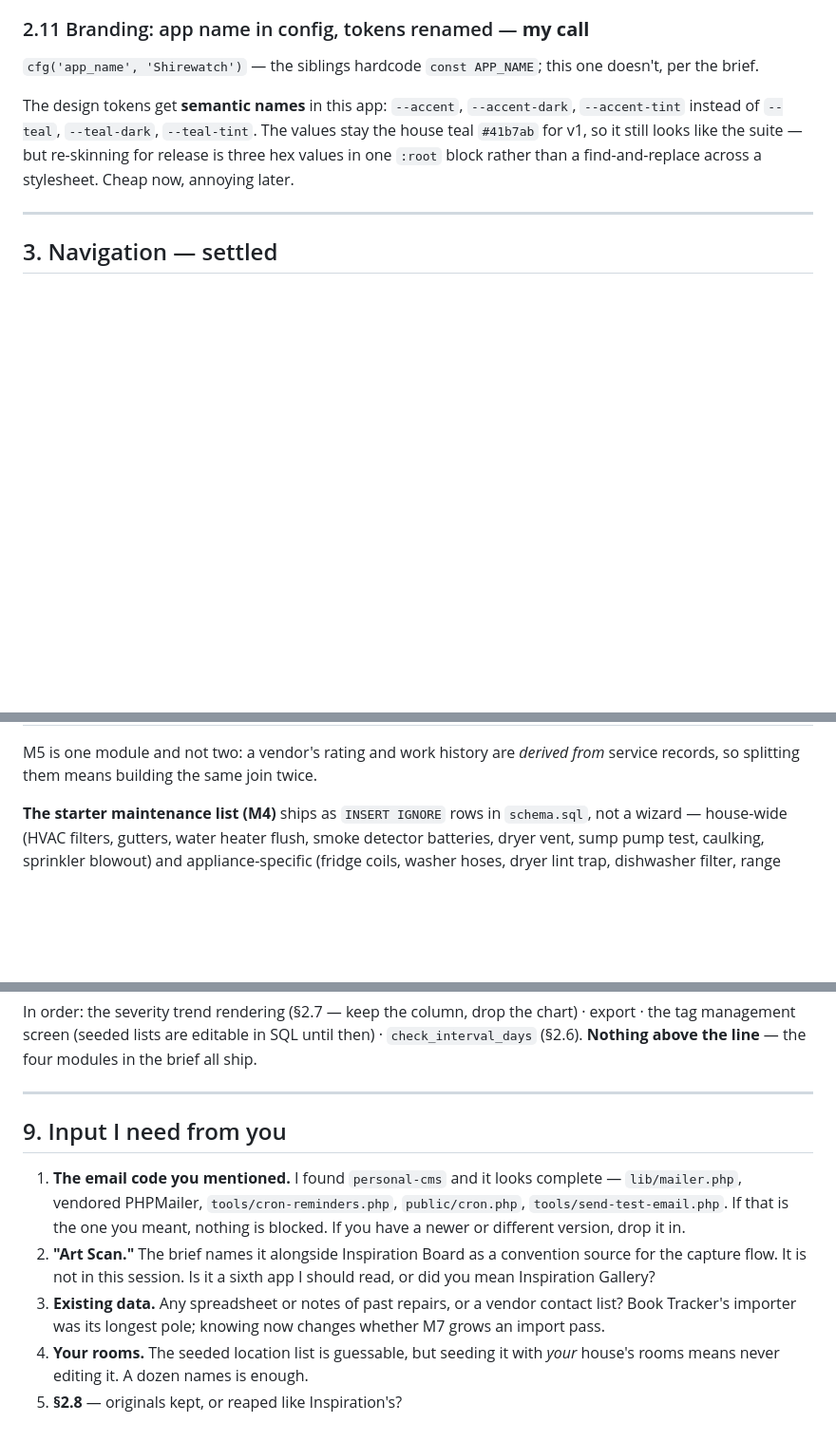
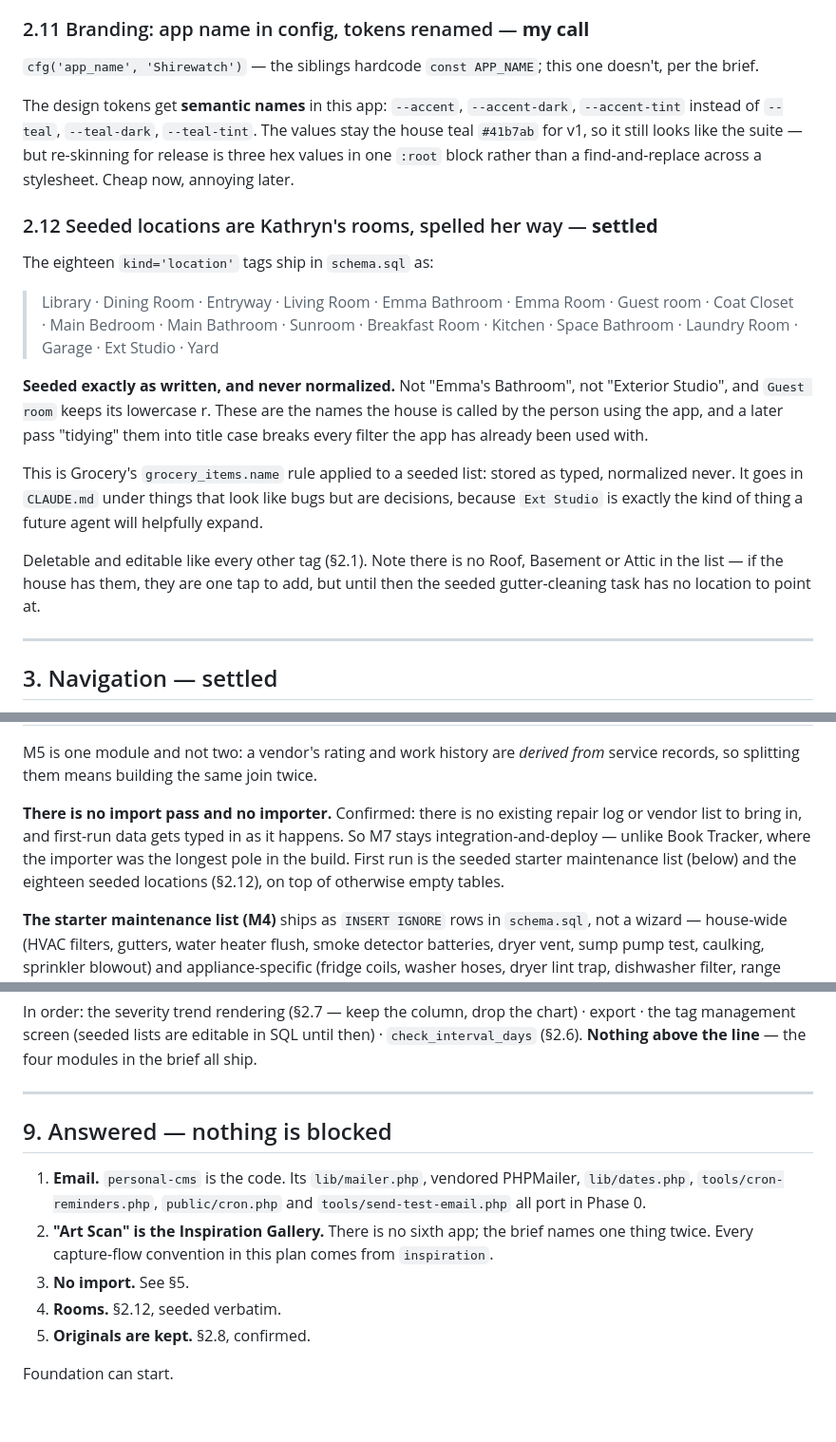
Before and after one commit to kathrynmarinaro/shirewatch, a Markdown page: docs/DELEGATION-PLAN.md, 3 parts joined by grey strips. Shown at 95% size. Rendered like a GitHub page; blank space fills up the shorter version.

Commit message:
Fold answers into the delegation plan
Settles the five open questions: personal-cms is the email code, "Art Scan"
is the Inspiration Gallery under another name, there is no data to import,
and full-resolution originals are kept rather than reaped.

Adds §2.12 seeding the eighteen real room names verbatim. They are stored as
typed and never normalized — "Ext Studio" and the lowercase r in "Guest room"
are the names the house is called by, and tidying them later would break
every filter the app had been used with by then.

Co-Authored-By: Claude Opus 5 <noreply@anthropic.com>
Claude-Session: https://claude.ai/code/session_016k8QUudDGxmmLgPNRWwQPY

```diff
--- a/docs/DELEGATION-PLAN.md
+++ b/docs/DELEGATION-PLAN.md
@@ -230,6 +230,29 @@ The design tokens get **semantic names** in this app: `--accent`,
 looks like the suite — but re-skinning for release is three hex values in one
 `:root` block rather than a find-and-replace across a stylesheet. Cheap now,
 annoying later.
+
+### 2.12 Seeded locations are Kathryn's rooms, spelled her way — **settled**
+
+The eighteen `kind='location'` tags ship in `schema.sql` as:
+
+> Library · Dining Room · Entryway · Living Room · Emma Bathroom · Emma Room ·
+> Guest room · Coat Closet · Main Bedroom · Main Bathroom · Sunroom ·
+> Breakfast Room · Kitchen · Space Bathroom · Laundry Room · Garage ·
+> Ext Studio · Yard
+
+**Seeded exactly as written, and never normalized.** Not "Emma's Bathroom", not
+"Exterior Studio", and `Guest room` keeps its lowercase r. These are the names
+the house is called by the person using the app, and a later pass "tidying" them
+into title case breaks every filter the app has already been used with.
+
+This is Grocery's `grocery_items.name` rule applied to a seeded list: stored as
+typed, normalized never. It goes in `CLAUDE.md` under things that look like bugs
+but are decisions, because `Ext Studio` is exactly the kind of thing a future
+agent will helpfully expand.
+
+Deletable and editable like every other tag (§2.1). Note there is no Roof,
+Basement or Attic in the list — if the house has them, they are one tap to add,
+but until then the seeded gutter-cleaning task has no location to point at.
 
 ---
 
@@ -304,6 +327,13 @@ here links to something else.
 
 M5 is one module and not two: a vendor's rating and work history are *derived
 from* service records, so splitting them means building the same join twice.
+
+**There is no import pass and no importer.** Confirmed: there is no existing
+repair log or vendor list to bring in, and first-run data gets typed in as it
+happens. So M7 stays integration-and-deploy — unlike Book Tracker, where the
+importer was the longest pole in the build. First run is the seeded starter
+maintenance list (below) and the eighteen seeded locations (§2.12), on top of
+otherwise empty tables.
 
 **The starter maintenance list (M4)** ships as `INSERT IGNORE` rows in
 `schema.sql`, not a wizard — house-wide (HVAC filters, gutters, water heater
@@ -405,18 +435,16 @@ modules in the brief all ship.
 
 ---
 
-## 9. Input I need from you
+## 9. Answered — nothing is blocked
 
-1. **The email code you mentioned.** I found `personal-cms` and it looks
-   complete — `lib/mailer.php`, vendored PHPMailer, `tools/cron-reminders.php`,
-   `public/cron.php`, `tools/send-test-email.php`. If that is the one you meant,
-   nothing is blocked. If you have a newer or different version, drop it in.
-2. **"Art Scan."** The brief names it alongside Inspiration Board as a
-   convention source for the capture flow. It is not in this session. Is it a
-   sixth app I should read, or did you mean Inspiration Gallery?
-3. **Existing data.** Any spreadsheet or notes of past repairs, or a vendor
-   contact list? Book Tracker's importer was its longest pole; knowing now
-   changes whether M7 grows an import pass.
-4. **Your rooms.** The seeded location list is guessable, but seeding it with
-   *your* house's rooms means never editing it. A dozen names is enough.
-5. **§2.8** — originals kept, or reaped like Inspiration's?
+1. **Email.** `personal-cms` is the code. Its `lib/mailer.php`, vendored
+   PHPMailer, `lib/dates.php`, `tools/cron-reminders.php`, `public/cron.php` and
+   `tools/send-test-email.php` all port in Phase 0.
+2. **"Art Scan" is the Inspiration Gallery.** There is no sixth app; the brief
+   names one thing twice. Every capture-flow convention in this plan comes from
+   `inspiration`.
+3. **No import.** See §5.
+4. **Rooms.** §2.12, seeded verbatim.
+5. **Originals are kept.** §2.8, confirmed.
+
+Foundation can start.
```
Also changed, not shown: other parts of docs/DELEGATION-PLAN.md (+2 -2 lines).
